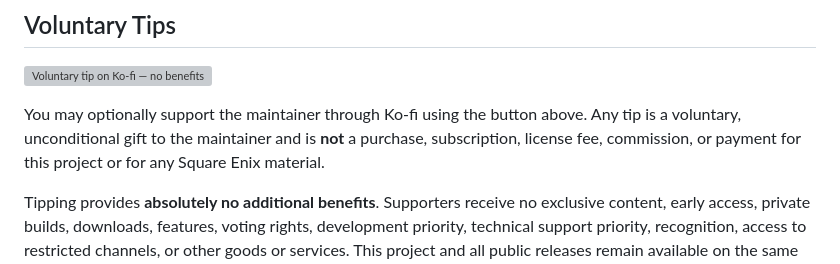
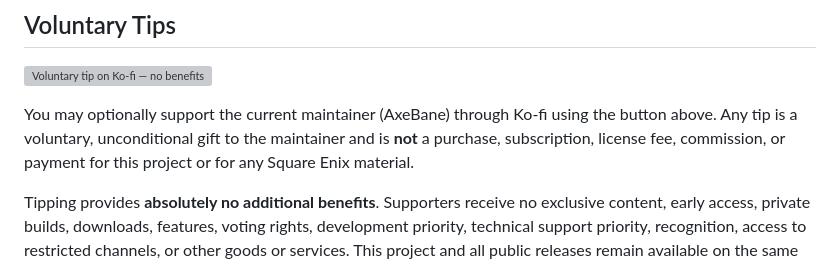
Before and after one commit to Valamyrr/FFxivTTRPG, a Markdown page: README.md, the part around the change. Drawn GitHub-style; grey boxes are pictures that could not be loaded.

Commit message:
Update maintainer name in README.md

```diff
--- a/README.md
+++ b/README.md
@@ -43,7 +43,7 @@ For issues and technical support, reach out via the [FFXIV TTRPG Fan Discord](ht
 
 [![Voluntary tip on Ko-fi — no benefits](https://badgen.net/badge/Ko-fi/Voluntary%20tip%20%E2%80%94%20no%20benefits/ff5f5f?icon=kofi)](https://ko-fi.com/theaxebane)
 
-You may optionally support the maintainer through Ko-fi using the button above. Any tip is a voluntary, unconditional gift to the maintainer and is **not** a purchase, subscription, license fee, commission, or payment for this project or for any Square Enix material.
+You may optionally support the current maintainer (AxeBane) through Ko-fi using the button above. Any tip is a voluntary, unconditional gift to the maintainer and is **not** a purchase, subscription, license fee, commission, or payment for this project or for any Square Enix material.
 
 Tipping provides **absolutely no additional benefits**. Supporters receive no exclusive content, early access, private builds, downloads, features, voting rights, development priority, technical support priority, recognition, access to restricted channels, or other goods or services. This project and all public releases remain available on the same terms regardless of whether anyone tips.
 
```
